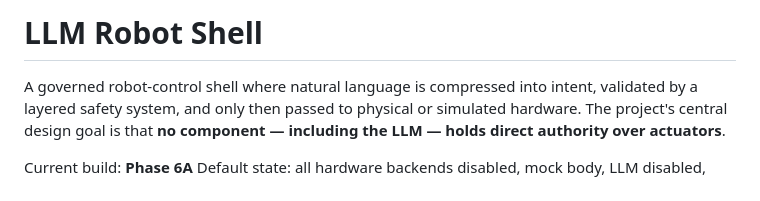
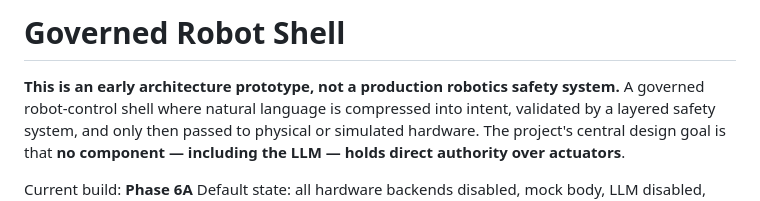
Before and after one commit to ppeck1/governed-robot-shell, a Markdown page: README.md, the part around the change. GitHub-like rendering.

Commit message:
Rename project to 'Governed Robot Shell'
Updated project name and added a disclaimer about its prototype status.

```diff
--- a/README.md
+++ b/README.md
@@ -1,5 +1,6 @@
-# LLM Robot Shell
+# Governed Robot Shell
 
+**This is an early architecture prototype, not a production robotics safety system.**
 A governed robot-control shell where natural language is compressed into intent, validated by a layered safety system, and only then passed to physical or simulated hardware. The project's central design goal is that **no component — including the LLM — holds direct authority over actuators**.
 
 Current build: **Phase 6A**
```
